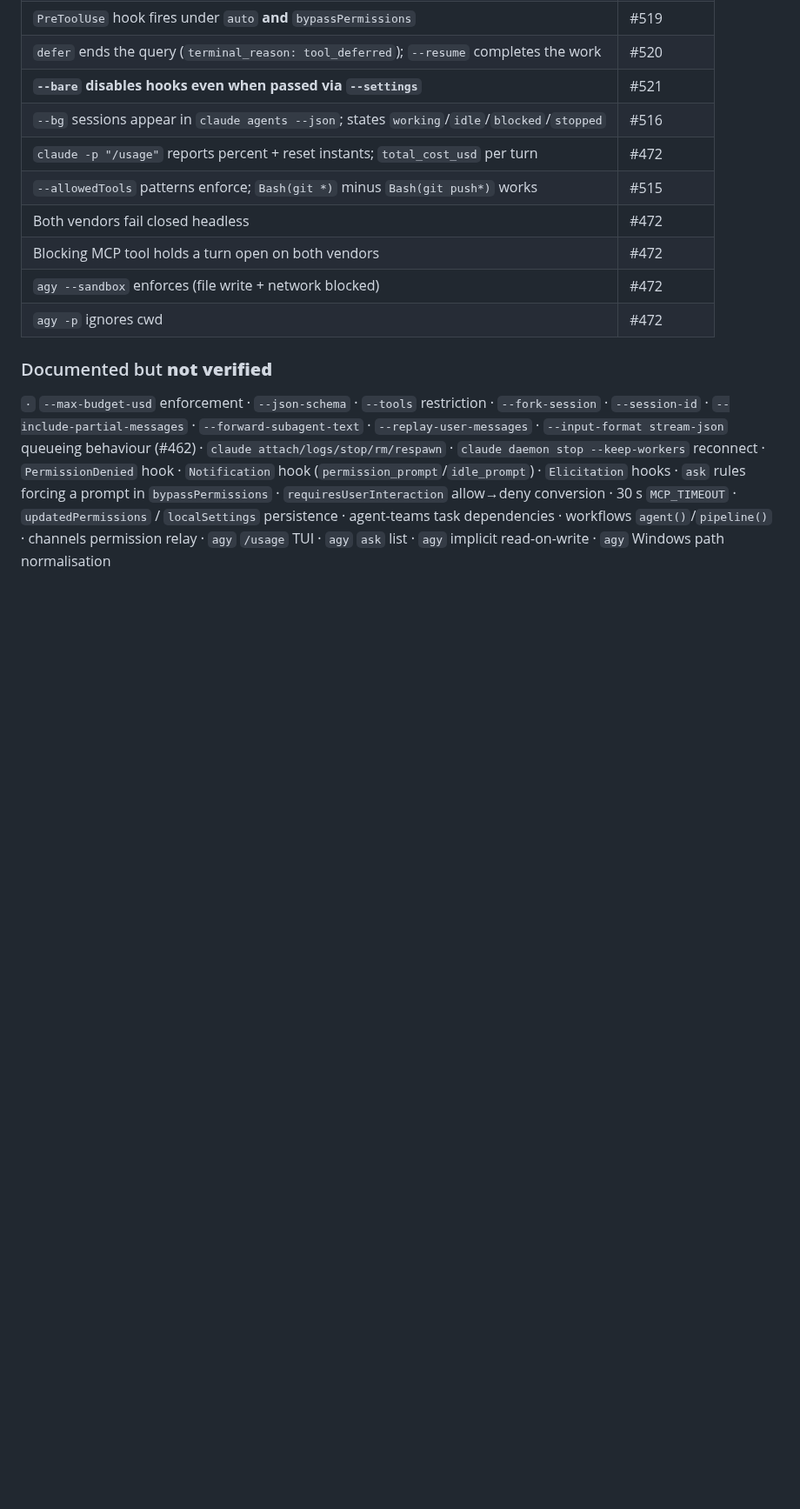
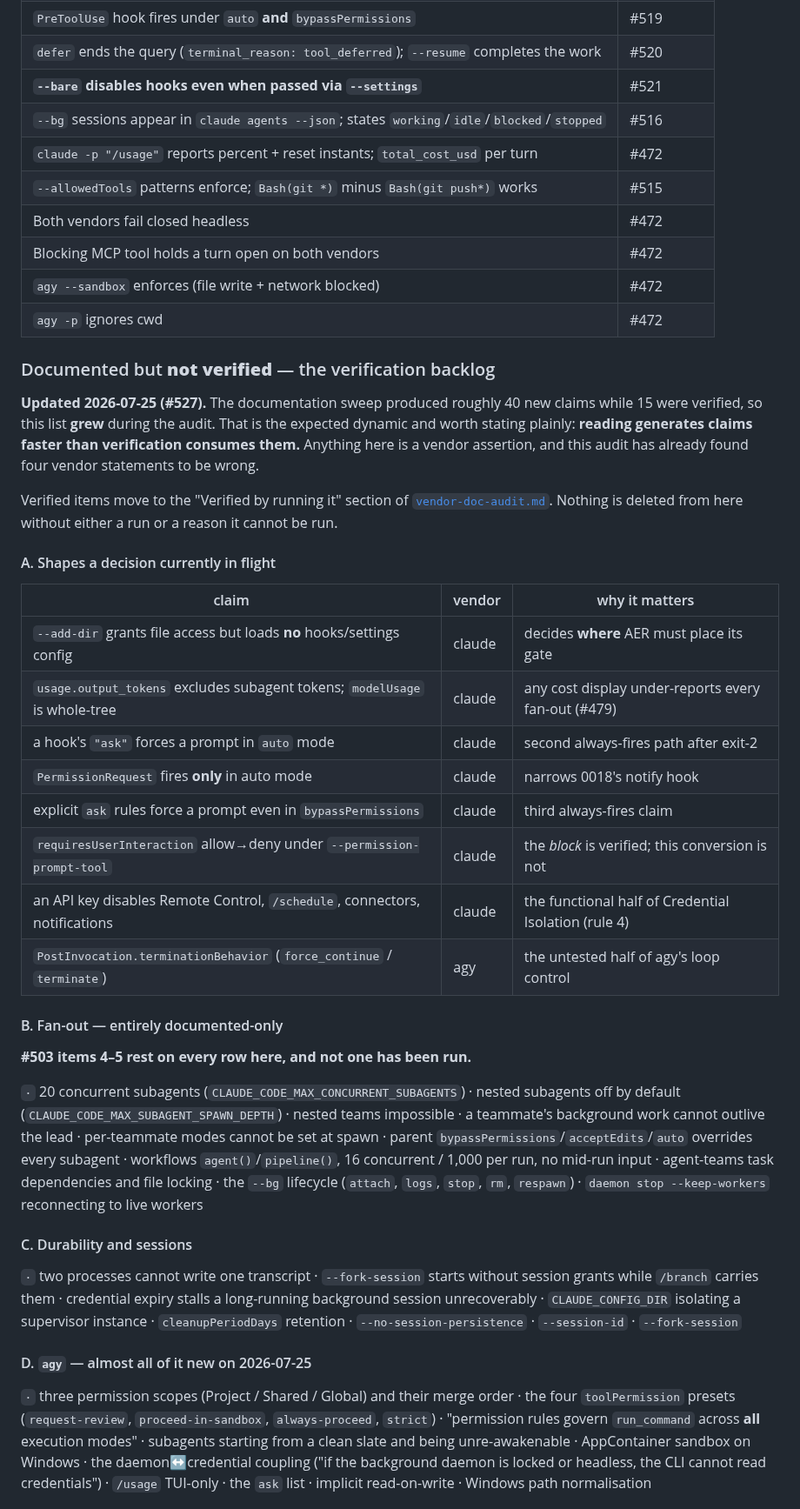
Before and after one commit to aer-works/aer-flow, a Markdown page: docs/vendor-coverage.md, the part around one of its changes. Shown at 87% size. Drawn GitHub-style; blank space fills up the shorter version.

Commit message:
docs: Record the verification backlog, and verify group A
The documentation sweep produced roughly 40 claims while 15 were verified, so
the unverified list grew during the audit. That dynamic is now stated in the
register rather than left implicit: reading generates claims faster than
verification consumes them. The backlog is organised by whether a claim blocks
a decision, and section F names what cannot be established from this host at
all, so those stop looking merely pending.

Group A verified three claims and left one honestly open.

--add-dir grants file access but carries no hooks configuration: a hook in the
added directory's .claude/settings.json fired zero times while the write
proceeded. So AER must own the worker's working directory or pass --settings,
and with #521 the viable combinations are now measured rather than inferred.

An explicit ask rule gates even under bypassPermissions. That gives claude
three verified always-fires primitives rather than one -- the MCP annotation,
hook exit code 2, and an ask rule -- with independent failure modes, which is
what the gate design wants.

Top-level usage.output_tokens excludes subagent tokens: 882 against 1130 summed
from modelUsage, a 22% shortfall for a single subagent. Any cost surface that
sums the top-level figure under-reports every fan-out (#479).

agy's PostInvocation terminationBehavior is recorded as inconclusive rather
than failed. The probe task completed inside one invocation, so terminating
after it is indistinguishable from normal completion; the test needs a
multi-invocation task.

```diff
--- a/docs/vendor-coverage.md
+++ b/docs/vendor-coverage.md
@@ -173,14 +173,55 @@ side.
 | `agy --sandbox` enforces (file write + network blocked) | #472 |
 | `agy -p` ignores cwd | #472 |
 
-### Documented but **not verified**
+### Documented but **not verified** — the verification backlog
 
-`·` `--max-budget-usd` enforcement · `--json-schema` · `--tools` restriction · `--fork-session` ·
-`--session-id` · `--include-partial-messages` · `--forward-subagent-text` · `--replay-user-messages` ·
-`--input-format stream-json` queueing behaviour (#462) · `claude attach/logs/stop/rm/respawn` ·
-`claude daemon stop --keep-workers` reconnect · `PermissionDenied` hook · `Notification` hook
-(`permission_prompt`/`idle_prompt`) · `Elicitation` hooks · `ask` rules forcing a prompt in
-`bypassPermissions` · `requiresUserInteraction` allow→deny conversion · 30 s `MCP_TIMEOUT` ·
-`updatedPermissions` / `localSettings` persistence · agent-teams task dependencies · workflows
-`agent()`/`pipeline()` · channels permission relay · `agy` `/usage` TUI · `agy` `ask` list ·
-`agy` implicit read-on-write · `agy` Windows path normalisation
+**Updated 2026-07-25 (#527).** The documentation sweep produced roughly 40 new claims while 15 were
+verified, so this list **grew** during the audit. That is the expected dynamic and worth stating
+plainly: **reading generates claims faster than verification consumes them.** Anything here is a
+vendor assertion, and this audit has already found four vendor statements to be wrong.
+
+Verified items move to the "Verified by running it" section of
+[`vendor-doc-audit.md`](vendor-doc-audit.md). Nothing is deleted from here without either a run or
+a reason it cannot be run.
+
+#### A. Shapes a decision currently in flight
+
+| claim | vendor | why it matters |
+|---|---|---|
+| `--add-dir` grants file access but loads **no** hooks/settings config | claude | decides **where** AER must place its gate |
+| `usage.output_tokens` excludes subagent tokens; `modelUsage` is whole-tree | claude | any cost display under-reports every fan-out (#479) |
+| a hook's `"ask"` forces a prompt in `auto` mode | claude | second always-fires path after exit-2 |
+| `PermissionRequest` fires **only** in auto mode | claude | narrows 0018's notify hook |
+| explicit `ask` rules force a prompt even in `bypassPermissions` | claude | third always-fires claim |
+| `requiresUserInteraction` allow→deny under `--permission-prompt-tool` | claude | the *block* is verified; this conversion is not |
+| an API key disables Remote Control, `/schedule`, connectors, notifications | claude | the functional half of Credential Isolation (rule 4) |
+| `PostInvocation.terminationBehavior` (`force_continue` / `terminate`) | agy | the untested half of agy's loop control |
+
+#### B. Fan-out — entirely documented-only
+
+**#503 items 4–5 rest on every row here, and not one has been run.**
+
+`·` 20 concurrent subagents (`CLAUDE_CODE_MAX_CONCURRENT_SUBAGENTS`) · nested subagents off by
+default (`CLAUDE_CODE_MAX_SUBAGENT_SPAWN_DEPTH`) · nested teams impossible · a teammate's
+background work cannot outlive the lead · per-teammate modes cannot be set at spawn · parent
+`bypassPermissions`/`acceptEdits`/`auto` overrides every subagent · workflows `agent()`/`pipeline()`,
+16 concurrent / 1,000 per run, no mid-run input · agent-teams task dependencies and file locking ·
+the `--bg` lifecycle (`attach`, `logs`, `stop`, `rm`, `respawn`) · `daemon stop --keep-workers`
+reconnecting to live workers
+
+#### C. Durability and sessions
+
+`·` two processes cannot write one transcript · `--fork-session` starts without session grants while
+`/branch` carries them · credential expiry stalls a long-running background session unrecoverably ·
+`CLAUDE_CONFIG_DIR` isolating a supervisor instance · `cleanupPeriodDays` retention ·
+`--no-session-persistence` · `--session-id` · `--fork-session`
+
+#### D. `agy` — almost all of it new on 2026-07-25
+
+`·` three permission scopes (Project / Shared / Global) and their merge order · the four
+`toolPermission` presets (`request-review`, `proceed-in-sandbox`, `always-proceed`, `strict`) ·
+"permission rules govern `run_command` across **all** execution modes" · subagents starting from a
+clean slate and being unre-awakenable · AppContainer sandbox on Windows · the daemon↔credential
+coupling ("if the background daemon is locked or headless, the CLI cannot read credentials") ·
+`/usage` TUI-only · the `ask` list · implicit read-on-write · Windows path normalisation
+
```
Also changed, not shown: other parts of docs/vendor-coverage.md (+18 -0 lines), docs/vendor-doc-audit.md (+23 -0 lines).
